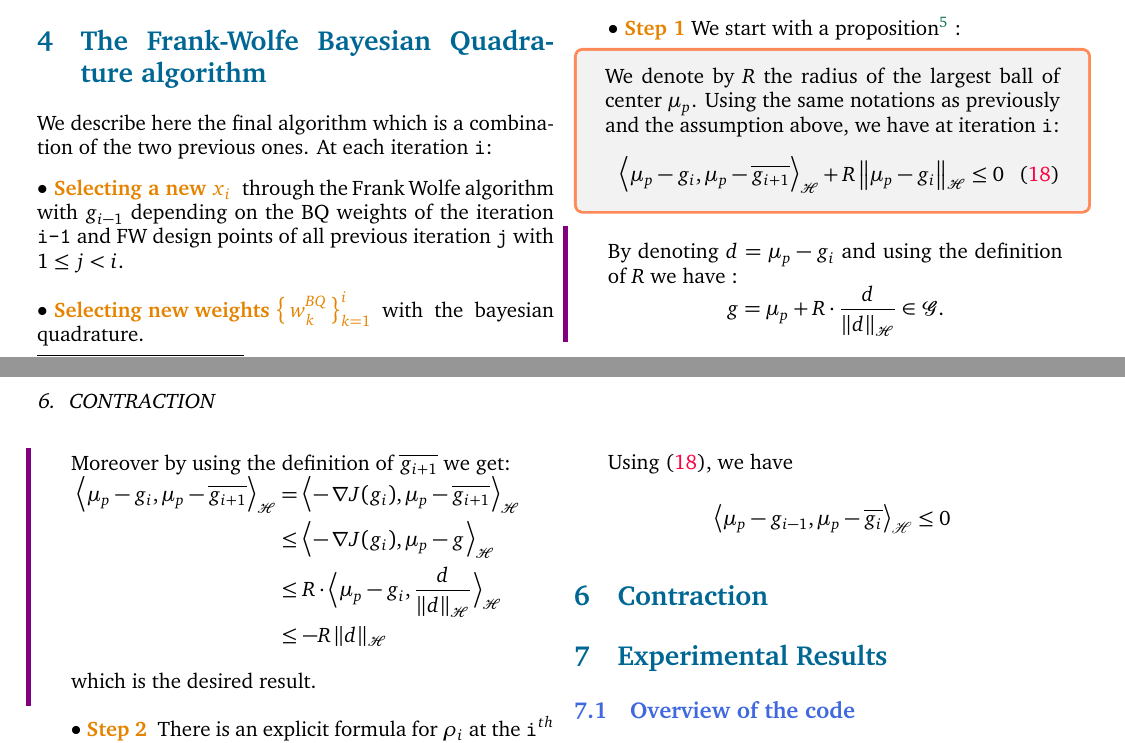
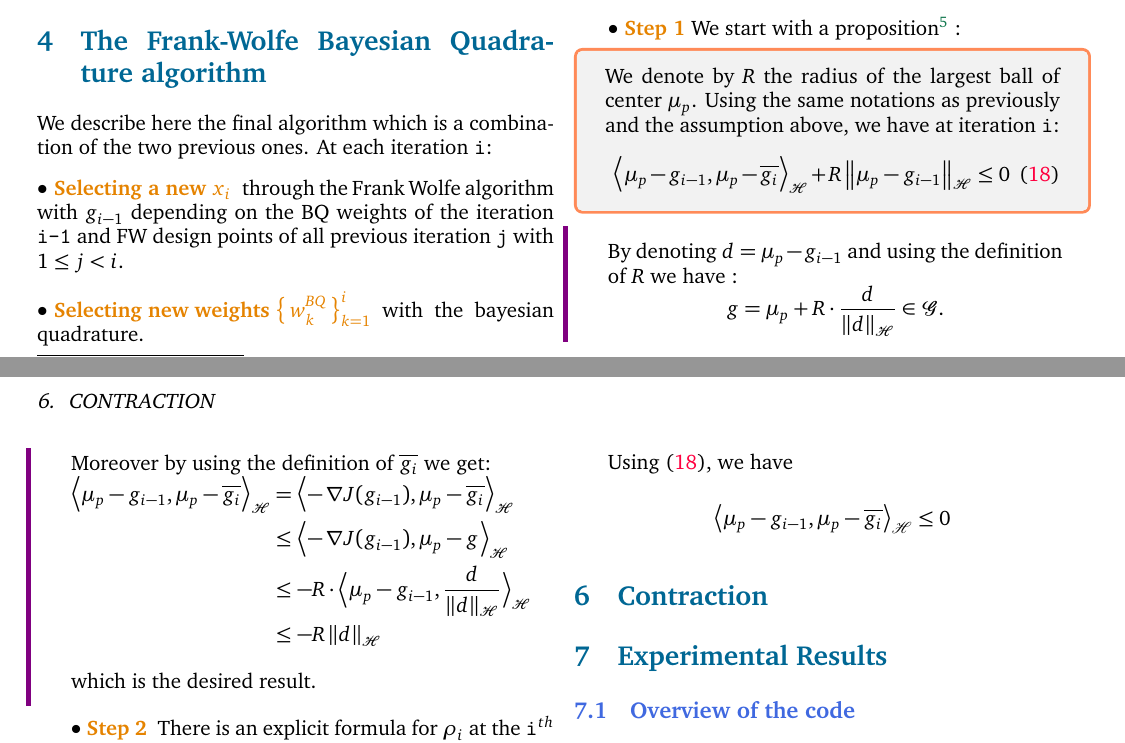
Before and after one commit to ncloarec/FWBQ_project, a LaTeX document (Latex/main.tex, which reads Latex/inputs/body.tex): two parts of pages 6 and 7 of 9, joined at a grey line, cut so that both start at the same text. The pictures show the PDF file Latex/main.pdf that the author committed with the source.

Commit message:
fix some typos

```diff
--- a/Latex/inputs/body.tex
+++ b/Latex/inputs/body.tex
@@ -559,21 +559,21 @@ of $\G$ :
   iteration \texttt{i}:
   \begin{equation}
     \label{eq:18}
-    \Bigps{\mu_p-g_{i}}{\mu_p-\overline{g_{i+1}}}+R \norme{\mu_p-g_{i}} \leq 0
+    \Bigps{\mu_p-g_{i-1}}{\mu_p-\overline{g_{i}}}+R \norme{\mu_p-g_{i-1}} \leq 0
   \end{equation}
 \end{boxtheorem}
 
 \begin{boxcomputation}
-  By denoting $d = \mu_p-g_i$ and using the definition of $R$ we have :
+  By denoting $d = \mu_p-g_{i-1}$ and using the definition of $R$ we have :
 \begin{equation*}
   g = \mu_p+R\cdot \frac{d}{\norme{d}} \in \G.
 \end{equation*}
-Moreover by using the definition of $\overline{g_{i+1}}$ we get:
+Moreover by using the definition of $\overline{g_{i}}$ we get:
   \begin{align*}
-\Bigps{\mu_p-g_{i}}{\mu_p-\overline{g_{i+1}}} &=
-\Bigps{-\grad{J(g_i)}}{\mu_p-\overline{g_{i+1}}}\\&\leq
-\Bigps{-\grad{J(g_i)}}{\mu_p-g}\\
-&\leq R\cdot\Bigps{\mu_p-g_{i}}{\frac{d}{\norme{d}}}\\
+\Bigps{\mu_p-g_{i-1}}{\mu_p-\overline{g_{i}}} &=
+\Bigps{-\grad{J(g_{i-1})}}{\mu_p-\overline{g_{i}}}\\&\leq
+\Bigps{-\grad{J(g_{i-1})}}{\mu_p-g}\\
+&\leq -R\cdot\Bigps{\mu_p-g_{i-1}}{\frac{d}{\norme{d}}}\\
 &\leq -R \norme{d}
   \end{align*}
   which is the desired result.
```
Also changed, not shown: Latex/main.pdf.
